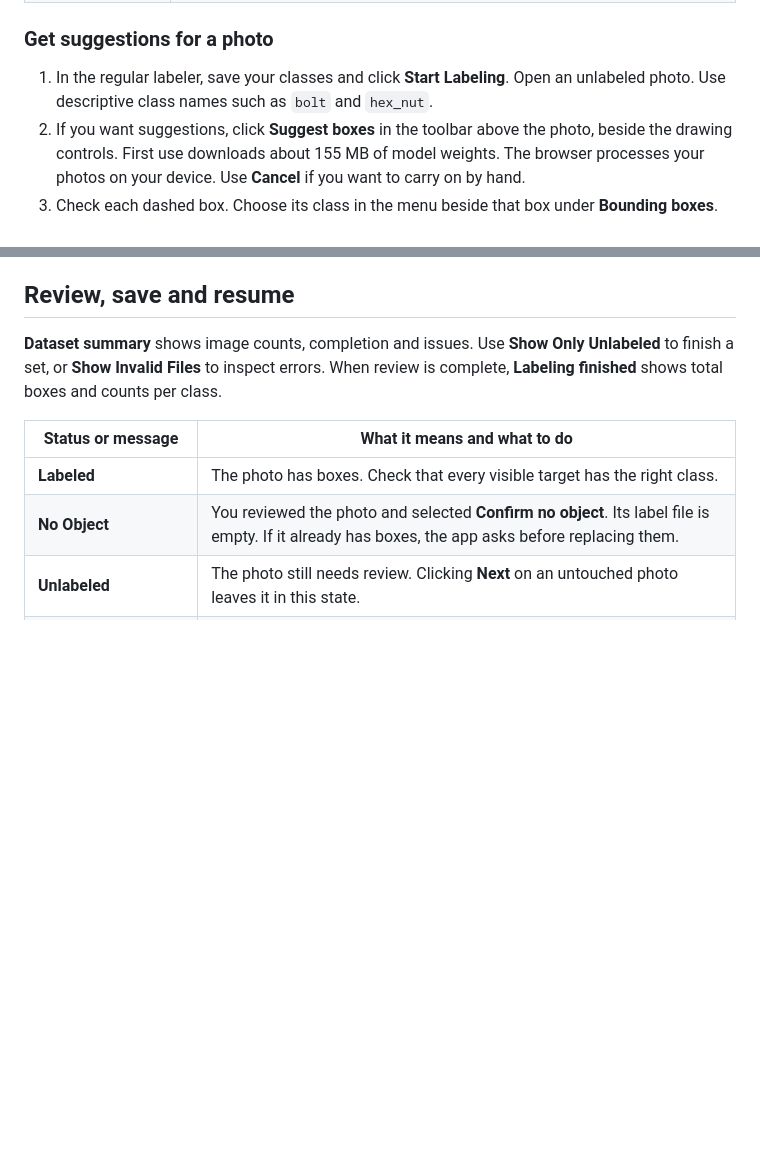
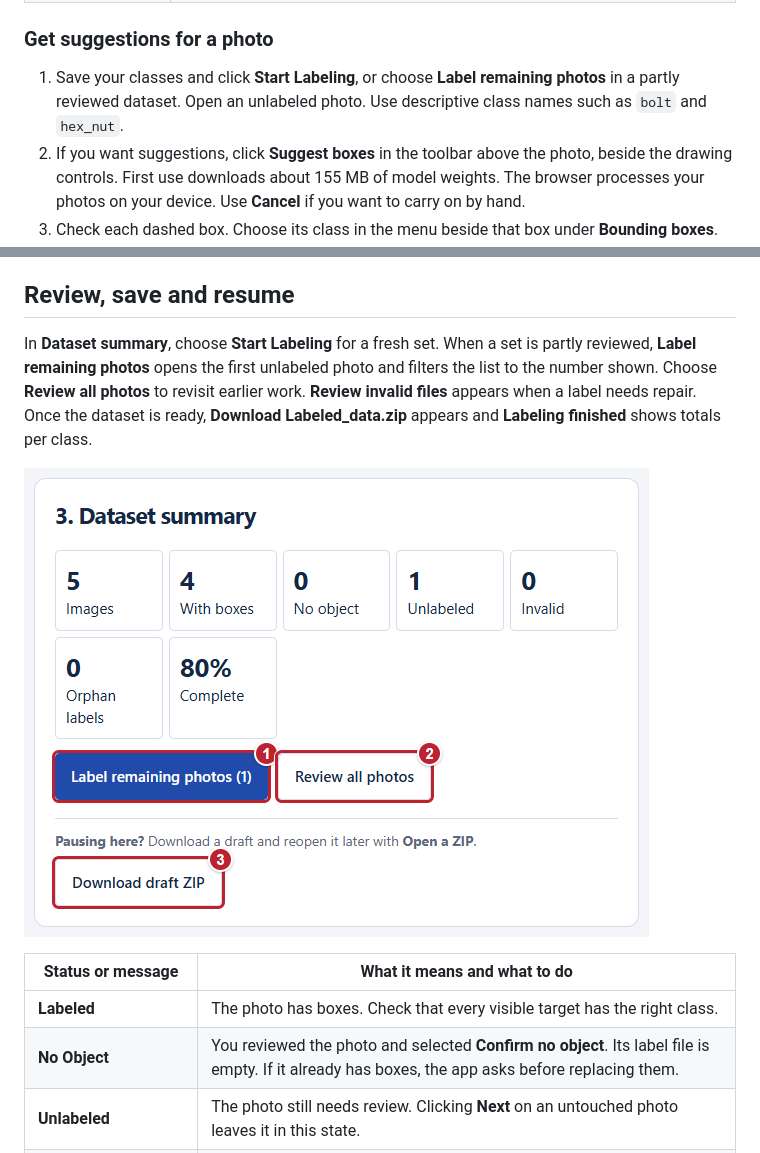
Before and after one commit to Active-Learning-Kyle/yolo-dataset-labeler, a Markdown page: README.md, 2 parts joined by grey strips. Rendered like a GitHub page; pictures changed too: docs/guide/09-resume-labeling.png (added); blank space fills up the shorter version.

```diff
--- a/README.md
+++ b/README.md
@@ -83,7 +83,7 @@ The numbers in the [workbench screenshot above](#yolo-dataset-labeler) show **1*
 
 ### Get suggestions for a photo
 
-1. In the regular labeler, save your classes and click **Start Labeling**. Open an unlabeled photo. Use descriptive class names such as `bolt` and `hex_nut`.
+1. Save your classes and click **Start Labeling**, or choose **Label remaining photos** in a partly reviewed dataset. Open an unlabeled photo. Use descriptive class names such as `bolt` and `hex_nut`.
 2. If you want suggestions, click **Suggest boxes** in the toolbar above the photo, beside the drawing controls. First use downloads about 155 MB of model weights. The browser processes your photos on your device. Use **Cancel** if you want to carry on by hand.
 3. Check each dashed box. Choose its class in the menu beside that box under **Bounding boxes**. Use **Edit** to move or resize a box, **Delete** to remove one, and **Draw** to add any missed objects. The number marked **AI** is the model's score for its original suggestion.
 4. Click **Save reviewed boxes** when the whole photo is ready. To start over, click **Discard suggestions**. If the model suggests nothing, check the photo yourself, then draw boxes or use **Confirm no object** as appropriate.
@@ -98,7 +98,9 @@ The model is [OWL-ViT](https://huggingface.co/google/owlvit-base-patch32), using
 
 ## Review, save and resume
 
-**Dataset summary** shows image counts, completion and issues. Use **Show Only Unlabeled** to finish a set, or **Show Invalid Files** to inspect errors. When review is complete, **Labeling finished** shows total boxes and counts per class.
+In **Dataset summary**, choose **Start Labeling** for a fresh set. When a set is partly reviewed, **Label remaining photos** opens the first unlabeled photo and filters the list to the number shown. Choose **Review all photos** to revisit earlier work. **Review invalid files** appears when a label needs repair. Once the dataset is ready, **Download Labeled_data.zip** appears and **Labeling finished** shows totals per class.
+
+![A dataset with one photo left. The numbered controls open the remaining photo, review all five photos or save a draft to resume later.](docs/guide/09-resume-labeling.png)
 
 | Status or message | What it means and what to do |
 |---|---|
```
Also changed, not shown: other parts of README.md (+2 -2 lines), docs/guide/03-add-classes.png, docs/guide/05-export-dataset.png, 5 other files.
